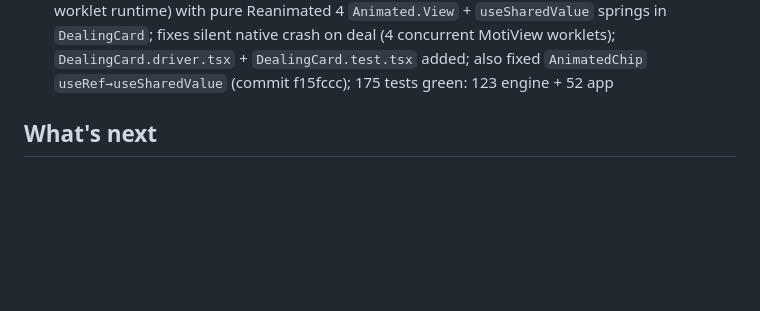
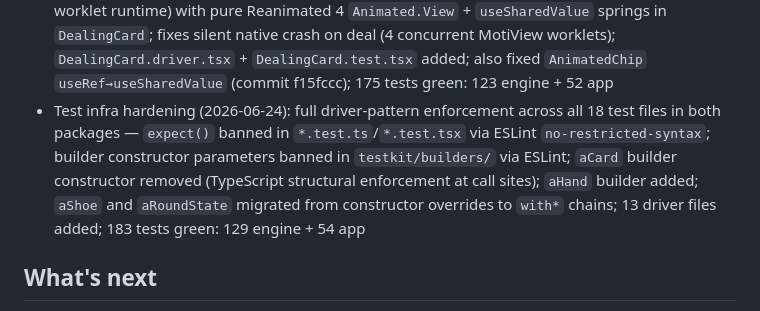
Before and after one commit to shushy245/real-blackjack, a Markdown page: CLAUDE.md, the part around the change. GitHub-like rendering; blank space fills up the shorter version.

Commit message:
chore: update CLAUDE.md — test infra hardening complete
Co-Authored-By: Claude Sonnet 4.6 <noreply@anthropic.com>

```diff
--- a/CLAUDE.md
+++ b/CLAUDE.md
@@ -58,6 +58,7 @@ Single-player Blackjack — player vs dealer — iOS + Android from one codebase
 - BF10 complete (2026-06-24): player blackjack + dealer ace (no dealer BJ) now goes to `settling` after insurance resolution (both take and decline paths); `applyInsurancePending` checks `playerHasBJ` before deciding next phase; 2 new round tests (red→green); 170 tests green: 121 engine + 49 app
 - BF11 complete (2026-06-24): split producing A+10 (value 21) on the new active hand no longer sticks the game with no buttons; `advanceCompletedHands` helper added to `round.ts`, called at end of `applySplit`; covers double-21 edge case (both split hands at 21 → dealer-turn); 172 tests green: 123 engine + 49 app
 - BF12 complete (2026-06-24): replaced MotiView (Moti 0.30 incompatible with Reanimated 4 worklet runtime) with pure Reanimated 4 `Animated.View` + `useSharedValue` springs in `DealingCard`; fixes silent native crash on deal (4 concurrent MotiView worklets); `DealingCard.driver.tsx` + `DealingCard.test.tsx` added; also fixed `AnimatedChip` `useRef→useSharedValue` (commit f15fccc); 175 tests green: 123 engine + 52 app
+- Test infra hardening (2026-06-24): full driver-pattern enforcement across all 18 test files in both packages — `expect()` banned in `*.test.ts`/`*.test.tsx` via ESLint `no-restricted-syntax`; builder constructor parameters banned in `testkit/builders/` via ESLint; `aCard` builder constructor removed (TypeScript structural enforcement at call sites); `aHand` builder added; `aShoe` and `aRoundState` migrated from constructor overrides to `with*` chains; 13 driver files added; 183 tests green: 129 engine + 54 app
 
 ## What's next
 - **Epic 6 — Gameplay Feel** (planned 2026-06-23): 5 stories in `docs/plan.md`. Order: A6.1 (flip speed) → A6.5 (default bet, no Repeat) → A6.2 (staggered dealer cards) → A6.3 (auto-advance, no Collect) → A6.4 (nicubunu ornamental card assets). Start with `git tag story/A6.1` before any code.
```
